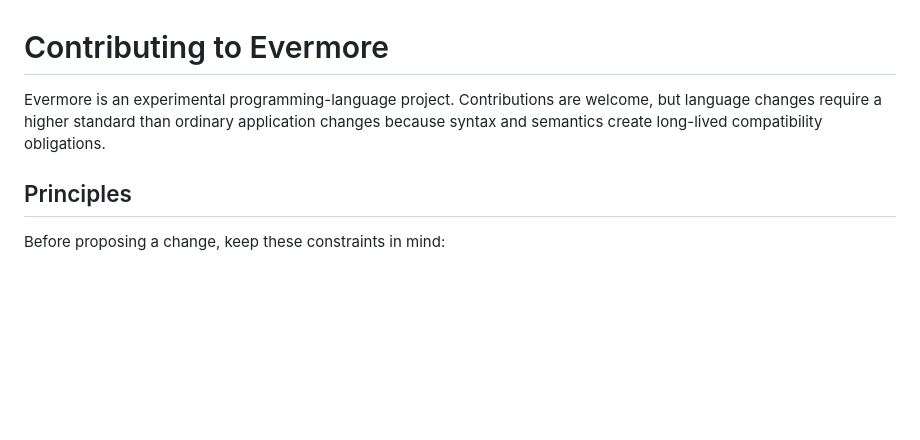
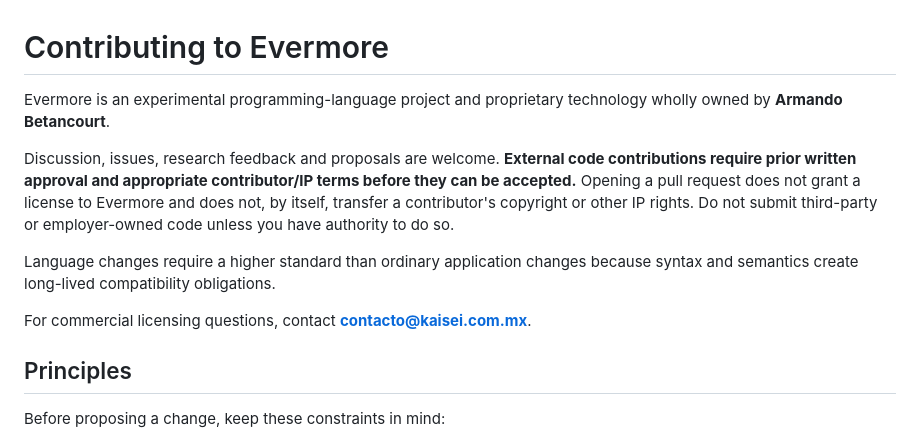
Before and after one commit to armaabetancourtt/evermore, a Markdown page: CONTRIBUTING.md, the part around the change. GitHub-like rendering; blank space fills up the shorter version.

Commit message:
docs: align contributions with proprietary ownership

```diff
--- a/CONTRIBUTING.md
+++ b/CONTRIBUTING.md
@@ -1,6 +1,12 @@
 # Contributing to Evermore
 
-Evermore is an experimental programming-language project. Contributions are welcome, but language changes require a higher standard than ordinary application changes because syntax and semantics create long-lived compatibility obligations.
+Evermore is an experimental programming-language project and proprietary technology wholly owned by **Armando Betancourt**.
+
+Discussion, issues, research feedback and proposals are welcome. **External code contributions require prior written approval and appropriate contributor/IP terms before they can be accepted.** Opening a pull request does not grant a license to Evermore and does not, by itself, transfer a contributor's copyright or other IP rights. Do not submit third-party or employer-owned code unless you have authority to do so.
+
+Language changes require a higher standard than ordinary application changes because syntax and semantics create long-lived compatibility obligations.
+
+For commercial licensing questions, contact **contacto@kaisei.com.mx**.
 
 ## Principles
 
```
